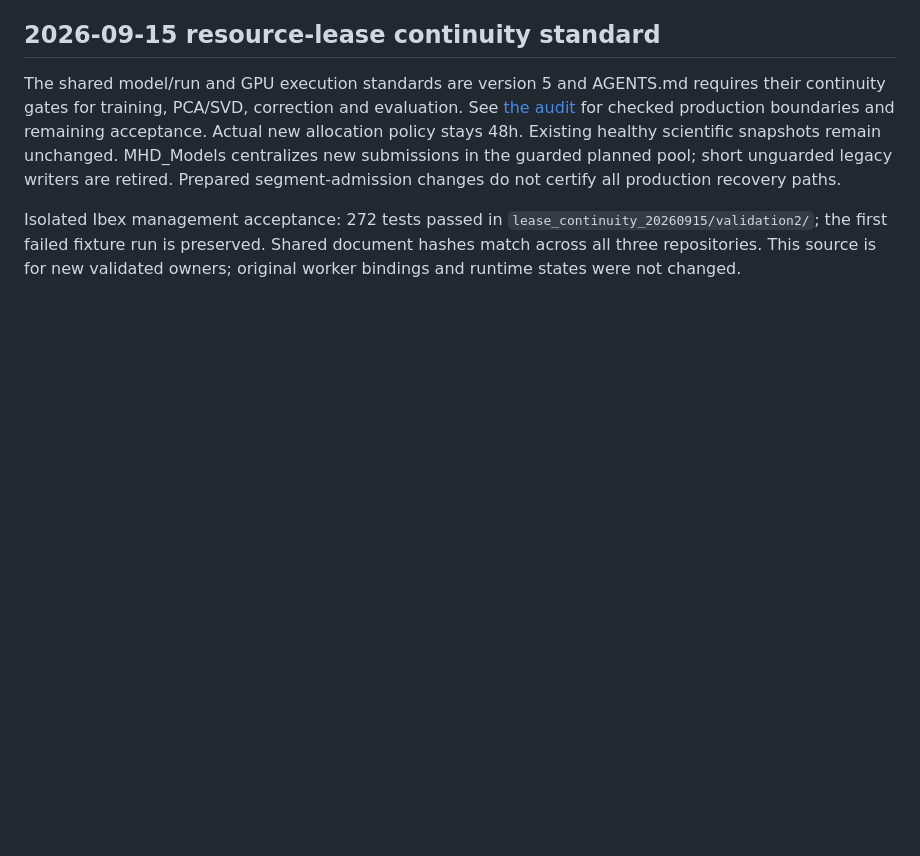
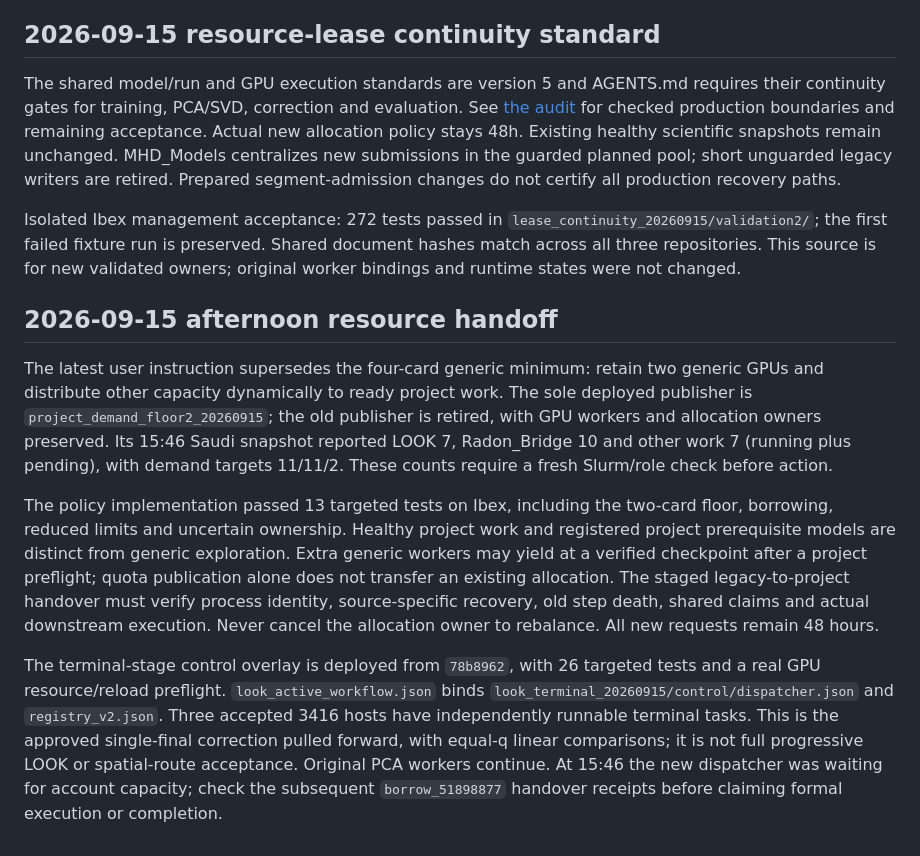
Before and after one commit to souray0410/LOOK, a Markdown page: docs/handoff/README.md, the part around the change. Drawn GitHub-style; blank space fills up the shorter version.

Commit message:
Apply two-GPU model reserve and project-first handover rules

```diff
--- a/docs/handoff/README.md
+++ b/docs/handoff/README.md
@@ -130,3 +130,30 @@ Isolated Ibex management acceptance: 272 tests passed in
 `lease_continuity_20260915/validation2/`; the first failed fixture run is preserved.
 Shared document hashes match across all three repositories. This source is for
 new validated owners; original worker bindings and runtime states were not changed.
+
+## 2026-09-15 afternoon resource handoff
+
+The latest user instruction supersedes the four-card generic minimum: retain two
+generic GPUs and distribute other capacity dynamically to ready project work. The
+sole deployed publisher is `project_demand_floor2_20260915`; the old publisher is
+retired, with GPU workers and allocation owners preserved. Its 15:46 Saudi snapshot
+reported LOOK 7, Radon_Bridge 10 and other work 7 (running plus pending), with demand
+targets 11/11/2. These counts require a fresh Slurm/role check before action.
+
+The policy implementation passed 13 targeted tests on Ibex, including the two-card
+floor, borrowing, reduced limits and uncertain ownership. Healthy project work and
+registered project prerequisite models are distinct from generic exploration.
+Extra generic workers may yield at a verified checkpoint after a project preflight;
+quota publication alone does not transfer an existing allocation. The staged
+legacy-to-project handover must verify process identity, source-specific recovery,
+old step death, shared claims and actual downstream execution. Never cancel the
+allocation owner to rebalance. All new requests remain 48 hours.
+
+The terminal-stage control overlay is deployed from `78b8962`, with 26 targeted
+tests and a real GPU resource/reload preflight. `look_active_workflow.json` binds
+`look_terminal_20260915/control/dispatcher.json` and `registry_v2.json`. Three
+accepted 3416 hosts have independently runnable terminal tasks. This is the approved
+single-final correction pulled forward, with equal-q linear comparisons; it is not
+full progressive LOOK or spatial-route acceptance. Original PCA workers continue.
+At 15:46 the new dispatcher was waiting for account capacity; check the subsequent
+`borrow_51898877` handover receipts before claiming formal execution or completion.
```
Also changed, not shown: workspace/GPU_EXECUTION_STANDARD.md (+17 -6 lines).
